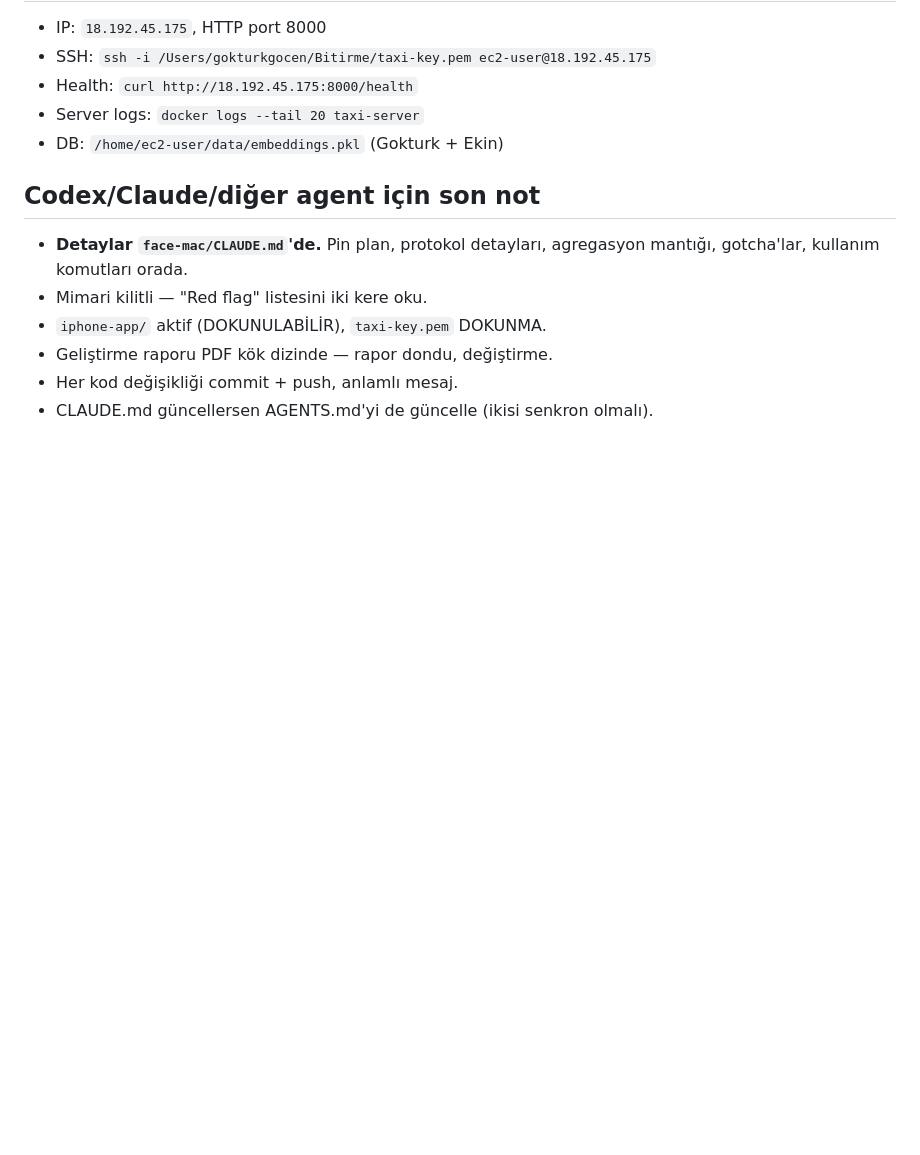
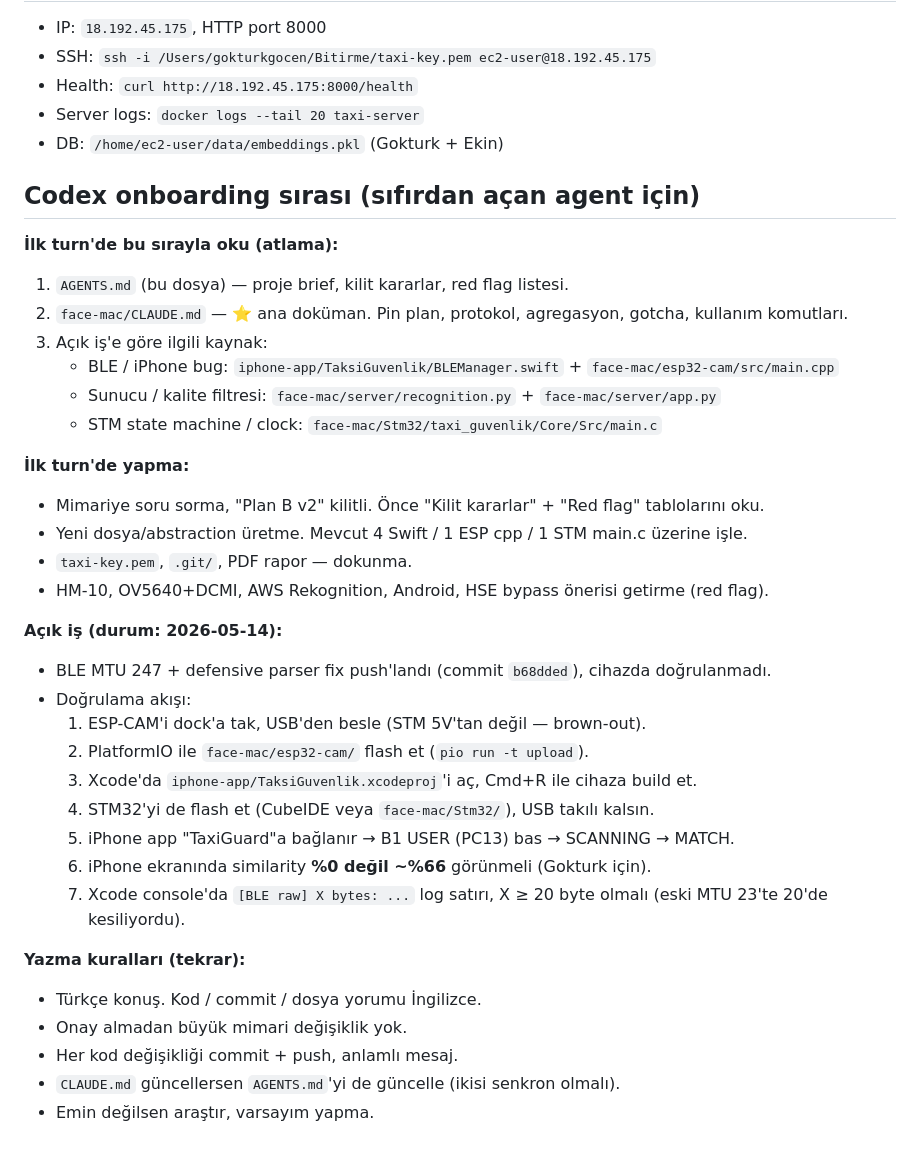
Before and after one commit to gokturkgocen/taksi-guvenlik, a Markdown page: AGENTS.md, the part around the change. Drawn GitHub-style; blank space fills up the shorter version.

Commit message:
docs(AGENTS.md): add concrete Codex onboarding sequence — read order, do-nots, open BLE MTU verification steps

```diff
--- a/AGENTS.md
+++ b/AGENTS.md
@@ -138,10 +138,36 @@ Bitirme/
 - Server logs: `docker logs --tail 20 taxi-server`
 - DB: `/home/ec2-user/data/embeddings.pkl` (Gokturk + Ekin)
 
-## Codex/Claude/diğer agent için son not
-- **Detaylar `face-mac/CLAUDE.md`'de.** Pin plan, protokol detayları, agregasyon mantığı, gotcha'lar, kullanım komutları orada.
-- Mimari kilitli — "Red flag" listesini iki kere oku.
-- `iphone-app/` aktif (DOKUNULABİLİR), `taxi-key.pem` DOKUNMA.
-- Geliştirme raporu PDF kök dizinde — rapor dondu, değiştirme.
+## Codex onboarding sırası (sıfırdan açan agent için)
+
+**İlk turn'de bu sırayla oku (atlama):**
+1. `AGENTS.md` (bu dosya) — proje brief, kilit kararlar, red flag listesi.
+2. `face-mac/CLAUDE.md` — ⭐ ana doküman. Pin plan, protokol, agregasyon, gotcha, kullanım komutları.
+3. Açık iş'e göre ilgili kaynak:
+   - BLE / iPhone bug: `iphone-app/TaksiGuvenlik/BLEManager.swift` + `face-mac/esp32-cam/src/main.cpp`
+   - Sunucu / kalite filtresi: `face-mac/server/recognition.py` + `face-mac/server/app.py`
+   - STM state machine / clock: `face-mac/Stm32/taxi_guvenlik/Core/Src/main.c`
+
+**İlk turn'de yapma:**
+- Mimariye soru sorma, "Plan B v2" kilitli. Önce "Kilit kararlar" + "Red flag" tablolarını oku.
+- Yeni dosya/abstraction üretme. Mevcut 4 Swift / 1 ESP cpp / 1 STM main.c üzerine işle.
+- `taxi-key.pem`, `.git/`, PDF rapor — dokunma.
+- HM-10, OV5640+DCMI, AWS Rekognition, Android, HSE bypass önerisi getirme (red flag).
+
+**Açık iş (durum: 2026-05-14):**
+- BLE MTU 247 + defensive parser fix push'landı (commit `b68dded`), cihazda doğrulanmadı.
+- Doğrulama akışı:
+  1. ESP-CAM'i dock'a tak, USB'den besle (STM 5V'tan değil — brown-out).
+  2. PlatformIO ile `face-mac/esp32-cam/` flash et (`pio run -t upload`).
+  3. Xcode'da `iphone-app/TaksiGuvenlik.xcodeproj`'i aç, Cmd+R ile cihaza build et.
+  4. STM32'yi de flash et (CubeIDE veya `face-mac/Stm32/`), USB takılı kalsın.
+  5. iPhone app "TaxiGuard"a bağlanır → B1 USER (PC13) bas → SCANNING → MATCH.
+  6. iPhone ekranında similarity **%0 değil ~%66** görünmeli (Gokturk için).
+  7. Xcode console'da `[BLE raw] X bytes: ...` log satırı, X ≥ 20 byte olmalı (eski MTU 23'te 20'de kesiliyordu).
+
+**Yazma kuralları (tekrar):**
+- Türkçe konuş. Kod / commit / dosya yorumu İngilizce.
+- Onay almadan büyük mimari değişiklik yok.
 - Her kod değişikliği commit + push, anlamlı mesaj.
-- CLAUDE.md güncellersen AGENTS.md'yi de güncelle (ikisi senkron olmalı).
+- `CLAUDE.md` güncellersen `AGENTS.md`'yi de güncelle (ikisi senkron olmalı).
+- Emin değilsen araştır, varsayım yapma.
```
